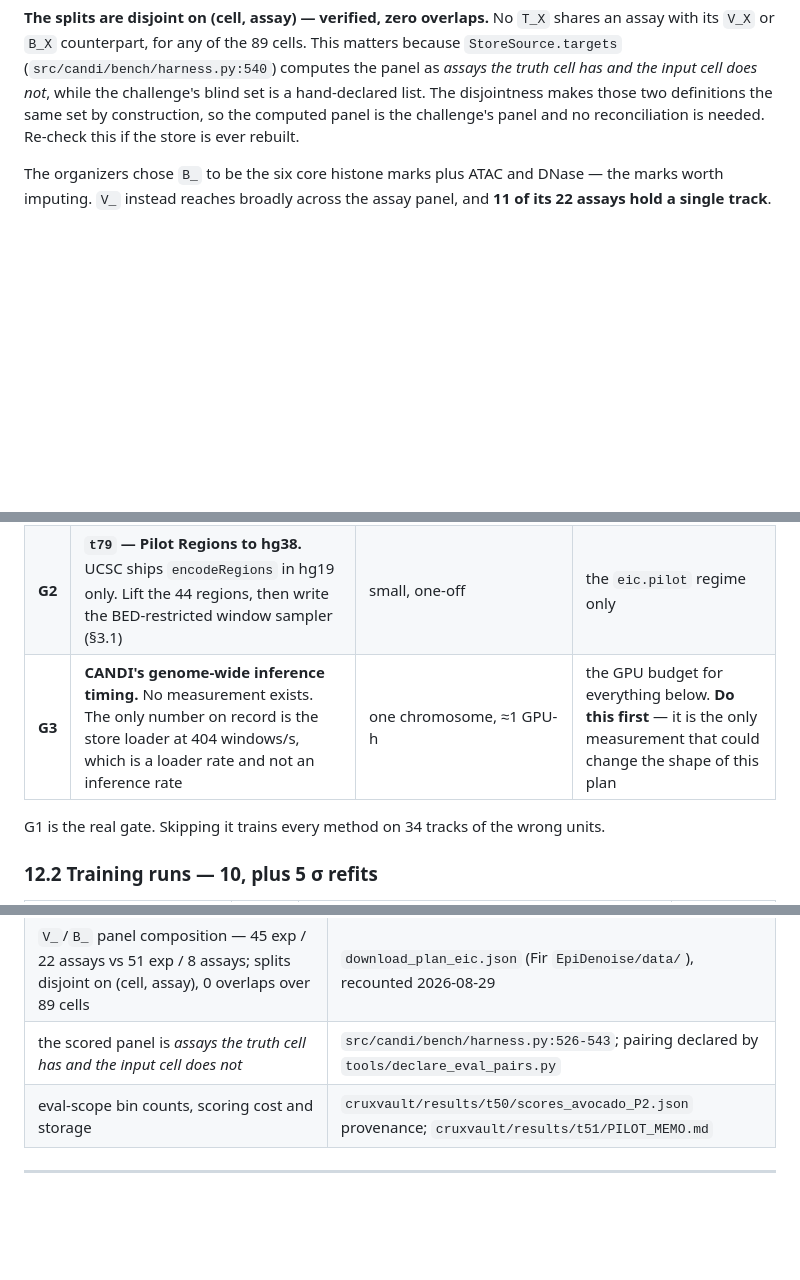
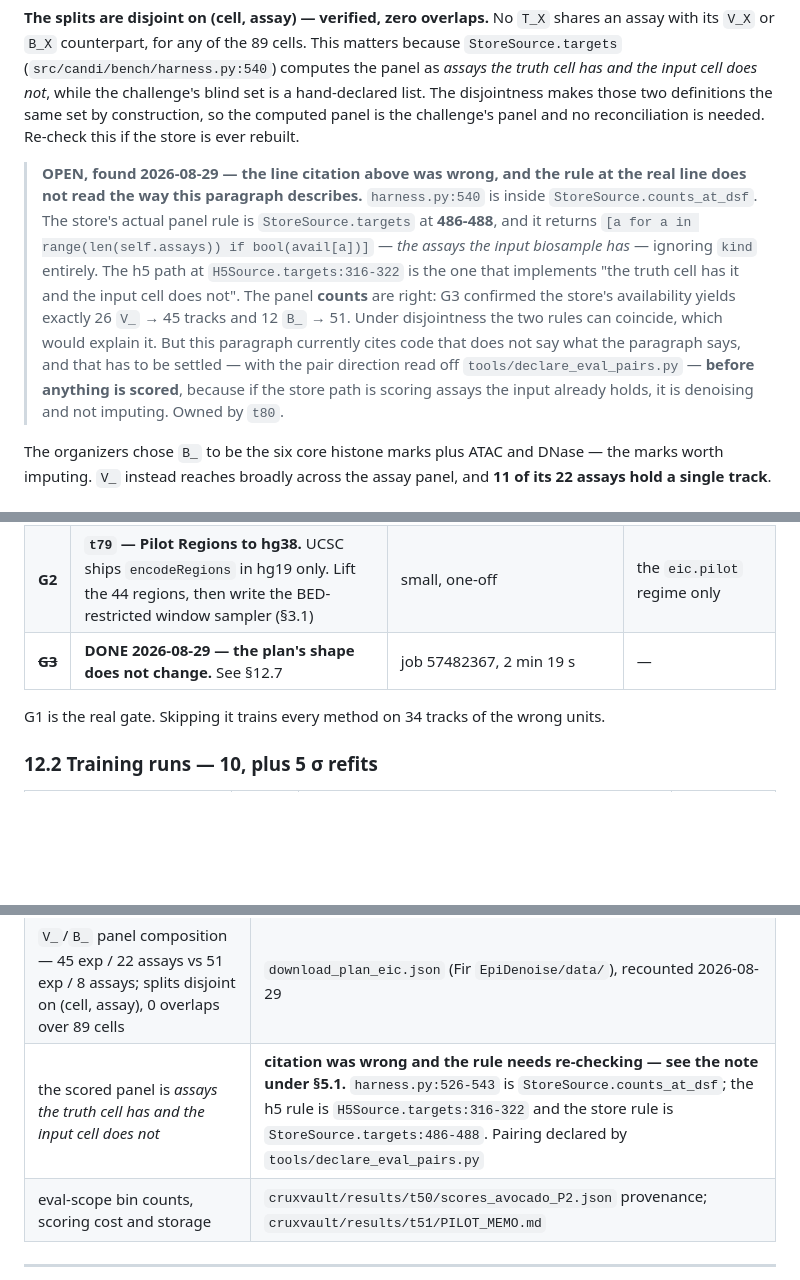
Before and after one commit to mehdiforoozandeh/CANDII, a Markdown page: plan/BENCHMARK_DESIGN.md, 3 parts joined by grey strips. Drawn GitHub-style; blank space fills up the shorter version.

```diff
--- a/plan/BENCHMARK_DESIGN.md
+++ b/plan/BENCHMARK_DESIGN.md
@@ -223,6 +223,18 @@ with its `V_X` or `B_X` counterpart, for any of the 89 cells. This matters becau
 cell has and the input cell does not*, while the challenge's blind set is a hand-declared list. The
 disjointness makes those two definitions the same set by construction, so the computed panel is the
 challenge's panel and no reconciliation is needed. Re-check this if the store is ever rebuilt.
+
+> **OPEN, found 2026-08-29 — the line citation above was wrong, and the rule at the real line does
+> not read the way this paragraph describes.** `harness.py:540` is inside `StoreSource.counts_at_dsf`.
+> The store's actual panel rule is `StoreSource.targets` at **486-488**, and it returns
+> `[a for a in range(len(self.assays)) if bool(avail[a])]` — *the assays the input biosample has* —
+> ignoring `kind` entirely. The h5 path at `H5Source.targets:316-322` is the one that implements
+> "the truth cell has it and the input cell does not". The panel **counts** are right: G3 confirmed
+> the store's availability yields exactly 26 `V_` → 45 tracks and 12 `B_` → 51. Under disjointness
+> the two rules can coincide, which would explain it. But this paragraph currently cites code that
+> does not say what the paragraph says, and that has to be settled — with the pair direction read
+> off `tools/declare_eval_pairs.py` — **before anything is scored**, because if the store path is
+> scoring assays the input already holds, it is denoising and not imputing. Owned by `t80`.
 
 The organizers chose `B_` to be the six core histone marks plus ATAC and DNase — the marks worth
 imputing. `V_` instead reaches broadly across the assay panel, and **11 of its 22 assays hold a
@@ -538,7 +550,7 @@ naive baselines collapse to one prediction and one score each (§12.2), and a me
 |---|---|---|---|
 | **G1** | **`t78` — the DNase p-value layer.** Phase 1 validates `pval_from_counts` against ENCODE's own ATAC p-value on the 7 ATAC experiments; Phase 2 builds the 40 DNase tracks genome-wide (§10) | CPU-only, hours. **Fallback risk:** poor ATAC agreement forces re-downloading 40 DNase BAMs to scratch and running MACS2 at base resolution | **every training run.** 34 of the 267 training tracks change units |
 | **G2** | **`t79` — Pilot Regions to hg38.** UCSC ships `encodeRegions` in hg19 only. Lift the 44 regions, then write the BED-restricted window sampler (§3.1) | small, one-off | the `eic.pilot` regime only |
-| **G3** | **CANDI's genome-wide inference timing.** No measurement exists. The only number on record is the store loader at 404 windows/s, which is a loader rate and not an inference rate | one chromosome, ≈1 GPU-h | the GPU budget for everything below. **Do this first** — it is the only measurement that could change the shape of this plan |
+| ~~**G3**~~ | **DONE 2026-08-29 — the plan's shape does not change.** See §12.7 | job 57482367, 2 min 19 s | — |
 
 G1 is the real gate. Skipping it trains every method on 34 tracks of the wrong units.
 
@@ -663,7 +724,7 @@ Accepted as the price of the corrections above.
 | Avocado returns its random init on an unfitted chromosome; Lavawizard raises | `competitors/avocado/vendor/avocado.py:90-97`; `competitors/lavawizard/dataset3.py:70-71` |
 | per-method training loci and genome fractions across the literature | primary sources in `cruxvault/raw/`, audited 2026-08-29 |
 | `V_`/`B_` panel composition — 45 exp / 22 assays vs 51 exp / 8 assays; splits disjoint on (cell, assay), 0 overlaps over 89 cells | `download_plan_eic.json` (Fir `EpiDenoise/data/`), recounted 2026-08-29 |
-| the scored panel is *assays the truth cell has and the input cell does not* | `src/candi/bench/harness.py:526-543`; pairing declared by `tools/declare_eval_pairs.py` |
+| the scored panel is *assays the truth cell has and the input cell does not* | **citation was wrong and the rule needs re-checking — see the note under §5.1.** `harness.py:526-543` is `StoreSource.counts_at_dsf`; the h5 rule is `H5Source.targets:316-322` and the store rule is `StoreSource.targets:486-488`. Pairing declared by `tools/declare_eval_pairs.py` |
 | eval-scope bin counts, scoring cost and storage | `cruxvault/results/t50/scores_avocado_P2.json` provenance; `cruxvault/results/t51/PILOT_MEMO.md` |
 
 ---
```
Also changed, not shown: other parts of plan/BENCHMARK_DESIGN.md (+49 -0 lines).
